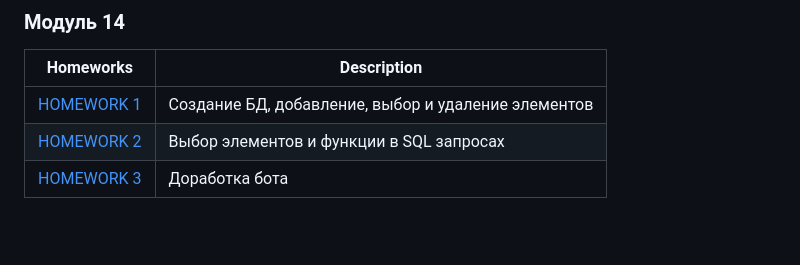
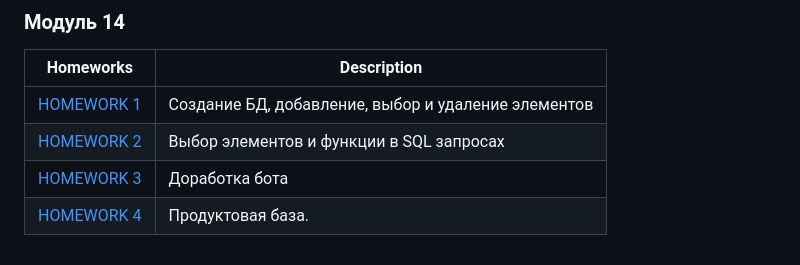
Before and after one commit to kurbiself/homeworks_from_urban, a Markdown page: README.md, the part around the change. Rendered like a GitHub page; blank space fills up the shorter version.

```diff
--- a/README.md
+++ b/README.md
@@ -176,3 +176,4 @@ python.\homework1.py
 | [HOMEWORK 1](module14/module_14_1.py) | Создание БД, добавление, выбор и удаление элементов |
 | [HOMEWORK 2](module14/module_14_2.py) | Выбор элементов и функции в SQL запросах            |
 | [HOMEWORK 3](module14/module_14_3.py) | Доработка бота                                      |
+| [HOMEWORK 4](module14/module_14_4.py) | Продуктовая база.                                   |
```
